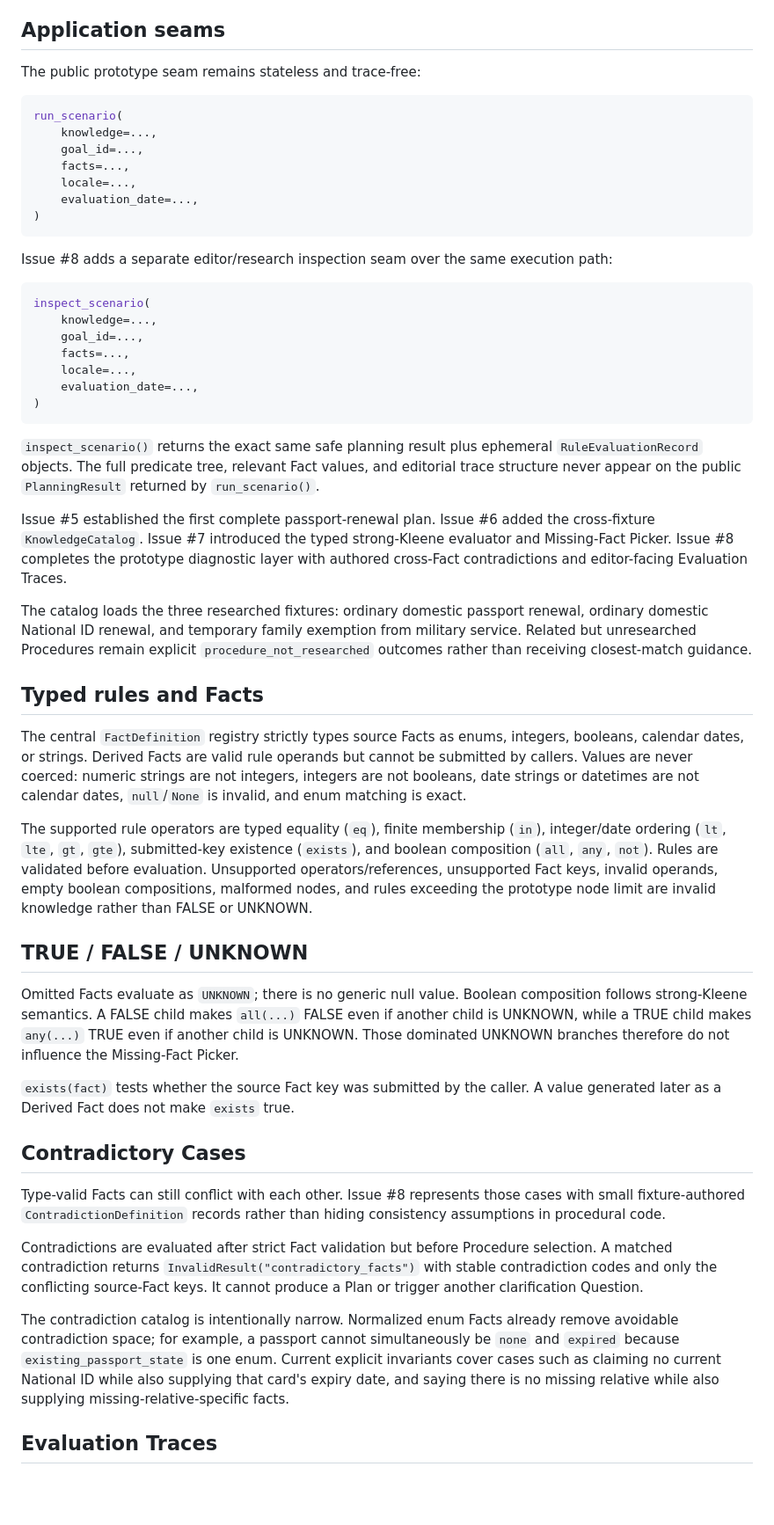
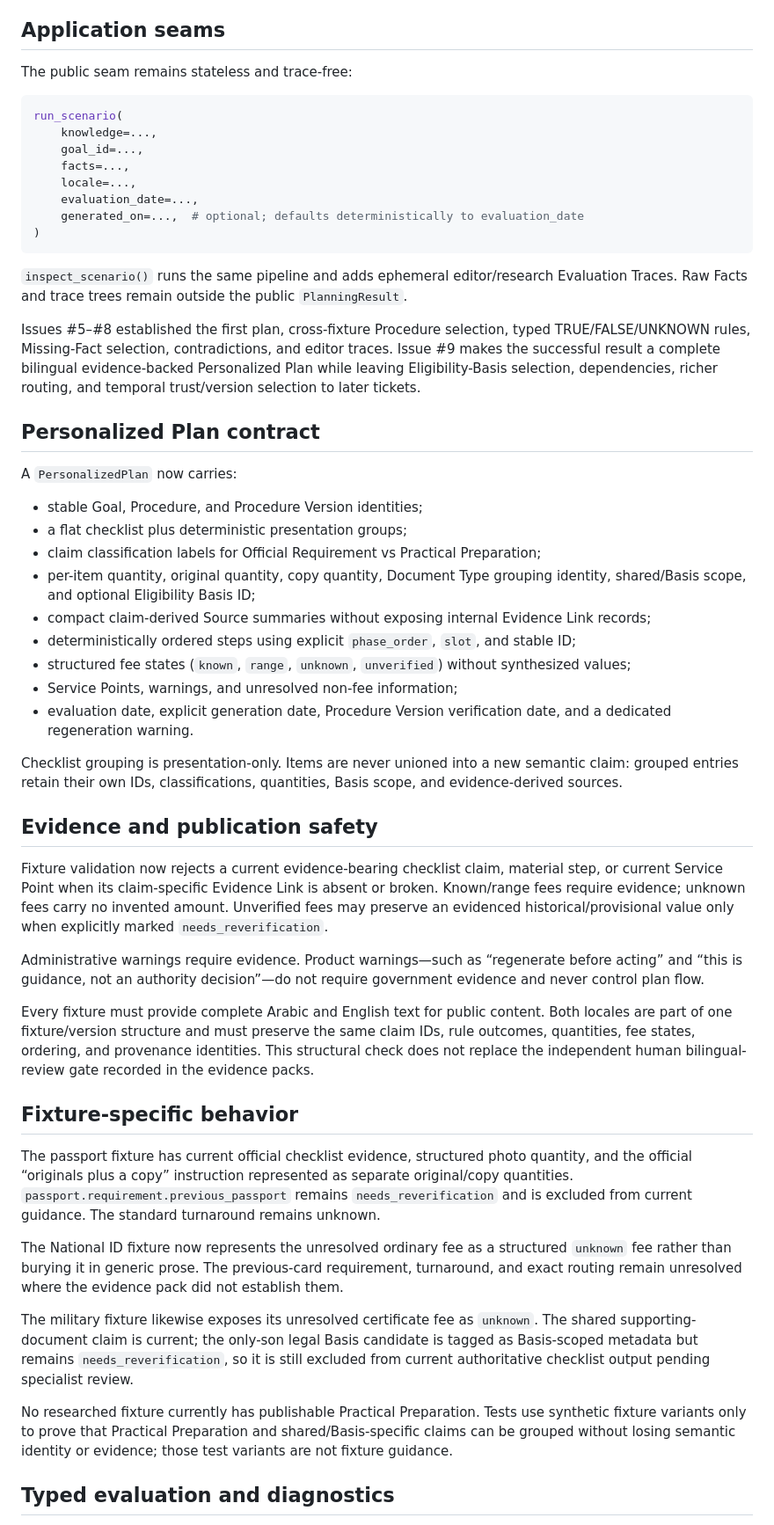
Before and after one commit to greybonfire/bardi, a Markdown page: prototype/README.md, the part around one of its changes. Shown at 88% size. Rendered like a GitHub page; blank space fills up the shorter version.

Commit message:
Document bilingual evidence-backed plan assembly

````diff
--- a/prototype/README.md
+++ b/prototype/README.md
@@ -4,7 +4,7 @@ This directory implements the research prototype from issues #5 onward. It is in
 
 ## Application seams
 
-The public prototype seam remains stateless and trace-free:
+The public seam remains stateless and trace-free:
 
 ```python
 run_scenario(
@@ -13,46 +13,47 @@ run_scenario(
     facts=...,
     locale=...,
     evaluation_date=...,
+    generated_on=...,  # optional; defaults deterministically to evaluation_date
 )
 ```
 
-Issue #8 adds a separate editor/research inspection seam over the same execution path:
+`inspect_scenario()` runs the same pipeline and adds ephemeral editor/research Evaluation Traces. Raw Facts and trace trees remain outside the public `PlanningResult`.
 
-```python
-inspect_scenario(
-    knowledge=...,
-    goal_id=...,
-    facts=...,
-    locale=...,
-    evaluation_date=...,
-)
-```
+Issues #5–#8 established the first plan, cross-fixture Procedure selection, typed TRUE/FALSE/UNKNOWN rules, Missing-Fact selection, contradictions, and editor traces. Issue #9 makes the successful result a complete bilingual evidence-backed Personalized Plan while leaving Eligibility-Basis selection, dependencies, richer routing, and temporal trust/version selection to later tickets.
 
-`inspect_scenario()` returns the exact same safe planning result plus ephemeral `RuleEvaluationRecord` objects. The full predicate tree, relevant Fact values, and editorial trace structure never appear on the public `PlanningResult` returned by `run_scenario()`.
+## Personalized Plan contract
 
-Issue #5 established the first complete passport-renewal plan. Issue #6 added the cross-fixture `KnowledgeCatalog`. Issue #7 introduced the typed strong-Kleene evaluator and Missing-Fact Picker. Issue #8 completes the prototype diagnostic layer with authored cross-Fact contradictions and editor-facing Evaluation Traces.
+A `PersonalizedPlan` now carries:
 
-The catalog loads the three researched fixtures: ordinary domestic passport renewal, ordinary domestic National ID renewal, and temporary family exemption from military service. Related but unresearched Procedures remain explicit `procedure_not_researched` outcomes rather than receiving closest-match guidance.
+- stable Goal, Procedure, and Procedure Version identities;
+- a flat checklist plus deterministic presentation groups;
+- claim classification labels for Official Requirement vs Practical Preparation;
+- per-item quantity, original quantity, copy quantity, Document Type grouping identity, shared/Basis scope, and optional Eligibility Basis ID;
+- compact claim-derived Source summaries without exposing internal Evidence Link records;
+- deterministically ordered steps using explicit `phase_order`, `slot`, and stable ID;
+- structured fee states (`known`, `range`, `unknown`, `unverified`) without synthesized values;
+- Service Points, warnings, and unresolved non-fee information;
+- evaluation date, explicit generation date, Procedure Version verification date, and a dedicated regeneration warning.
 
-## Typed rules and Facts
+Checklist grouping is presentation-only. Items are never unioned into a new semantic claim: grouped entries retain their own IDs, classifications, quantities, Basis scope, and evidence-derived sources.
 
-The central `FactDefinition` registry strictly types source Facts as enums, integers, booleans, calendar dates, or strings. Derived Facts are valid rule operands but cannot be submitted by callers. Values are never coerced: numeric strings are not integers, integers are not booleans, date strings or datetimes are not calendar dates, `null`/`None` is invalid, and enum matching is exact.
+## Evidence and publication safety
 
-The supported rule operators are typed equality (`eq`), finite membership (`in`), integer/date ordering (`lt`, `lte`, `gt`, `gte`), submitted-key existence (`exists`), and boolean composition (`all`, `any`, `not`). Rules are validated before evaluation. Unsupported operators/references, unsupported Fact keys, invalid operands, empty boolean compositions, malformed nodes, and rules exceeding the prototype node limit are invalid knowledge rather than FALSE or UNKNOWN.
+Fixture validation now rejects a current evidence-bearing checklist claim, material step, or current Service Point when its claim-specific Evidence Link is absent or broken. Known/range fees require evidence; unknown fees carry no invented amount. Unverified fees may preserve an evidenced historical/provisional value only when explicitly marked `needs_reverification`.
 
-## TRUE / FALSE / UNKNOWN
+Administrative warnings require evidence. Product warnings—such as “regenerate before acting” and “this is guidance, not an authority decision”—do not require government evidence and never control plan flow.
 
-Omitted Facts evaluate as `UNKNOWN`; there is no generic null value. Boolean composition follows strong-Kleene semantics. A FALSE child makes `all(...)` FALSE even if another child is UNKNOWN, while a TRUE child makes `any(...)` TRUE even if another child is UNKNOWN. Those dominated UNKNOWN branches therefore do not influence the Missing-Fact Picker.
+Every fixture must provide complete Arabic and English text for public content. Both locales are part of one fixture/version structure and must preserve the same claim IDs, rule outcomes, quantities, fee states, ordering, and provenance identities. This structural check does not replace the independent human bilingual-review gate recorded in the evidence packs.
 
-`exists(fact)` tests whether the source Fact key was submitted by the caller. A value generated later as a Derived Fact does not make `exists` true.
+## Fixture-specific behavior
 
-## Contradictory Cases
+The passport fixture has current official checklist evidence, structured photo quantity, and the official “originals plus a copy” instruction represented as separate original/copy quantities. `passport.requirement.previous_passport` remains `needs_reverification` and is excluded from current guidance. The standard turnaround remains unknown.
 
-Type-valid Facts can still conflict with each other. Issue #8 represents those cases with small fixture-authored `ContradictionDefinition` records rather than hiding consistency assumptions in procedural code.
+The National ID fixture now represents the unresolved ordinary fee as a structured `unknown` fee rather than burying it in generic prose. The previous-card requirement, turnaround, and exact routing remain unresolved where the evidence pack did not establish them.
 
-Contradictions are evaluated after strict Fact validation but before Procedure selection. A matched contradiction returns `InvalidResult("contradictory_facts")` with stable contradiction codes and only the conflicting source-Fact keys. It cannot produce a Plan or trigger another clarification Question.
+The military fixture likewise exposes its unresolved certificate fee as `unknown`. The shared supporting-document claim is current; the only-son legal Basis candidate is tagged as Basis-scoped metadata but remains `needs_reverification`, so it is still excluded from current authoritative checklist output pending specialist review.
 
-The contradiction catalog is intentionally narrow. Normalized enum Facts already remove avoidable contradiction space; for example, a passport cannot simultaneously be `none` and `expired` because `existing_passport_state` is one enum. Current explicit invariants cover cases such as claiming no current National ID while also supplying that card's expiry date, and saying there is no missing relative while also supplying missing-relative-specific facts.
+No researched fixture currently has publishable Practical Preparation. Tests use synthetic fixture variants only to prove that Practical Preparation and shared/Basis-specific claims can be grouped without losing semantic identity or evidence; those test variants are not fixture guidance.
 
-## Evaluation Traces
+## Typed evaluation and diagnostics
 
````
Also changed, not shown: other parts of prototype/README.md (+3 -31 lines).
